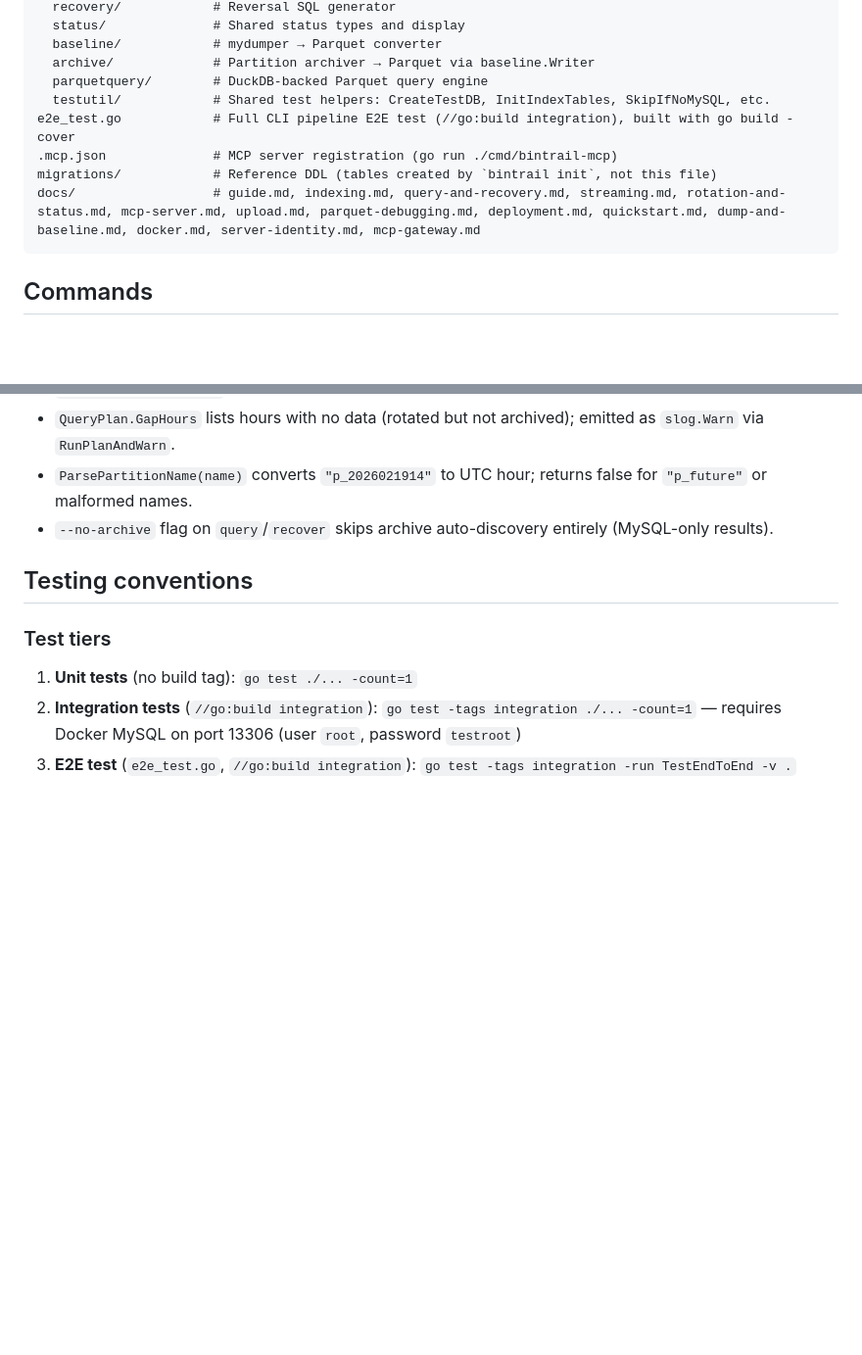
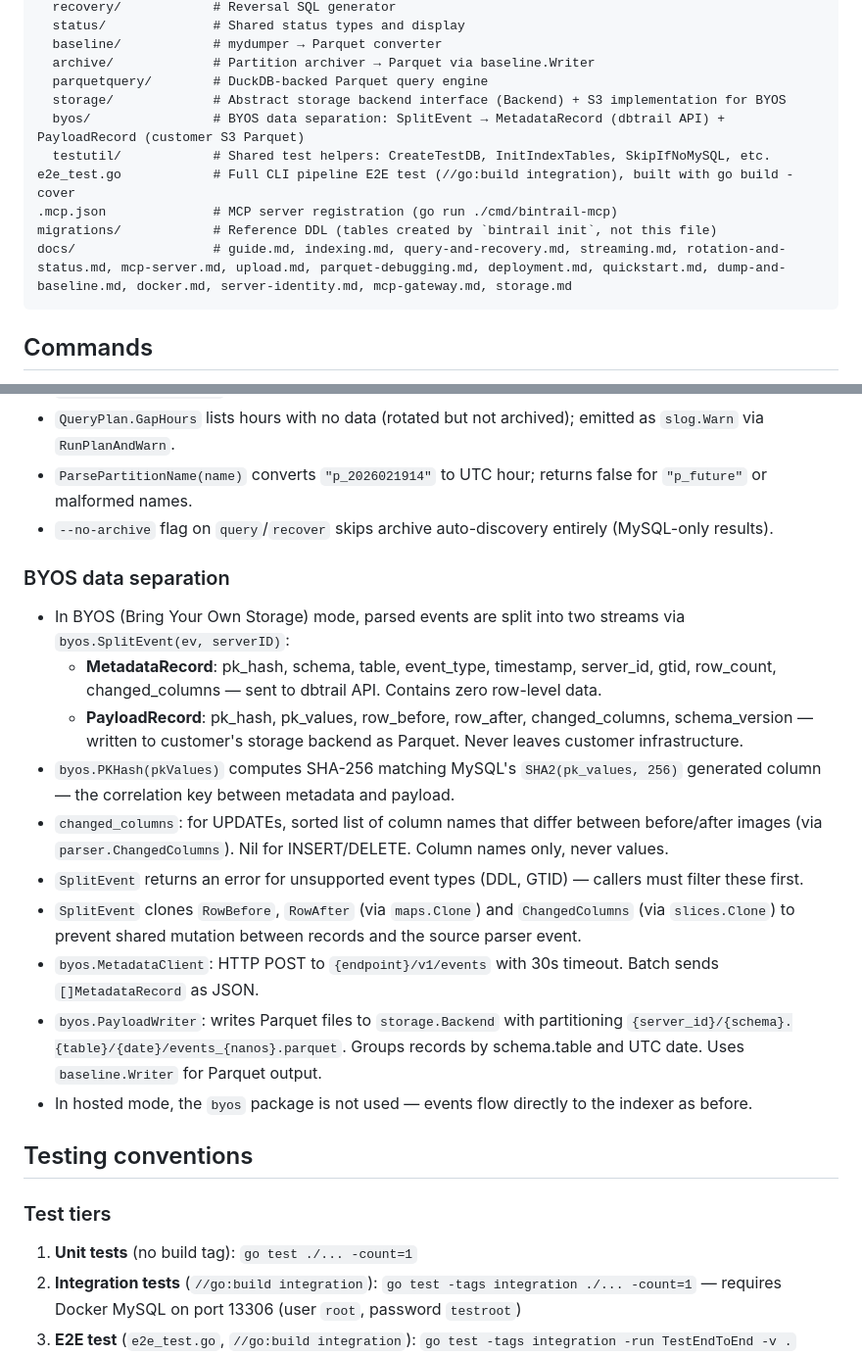
Before and after one commit to dbtrail/bintrail, a Markdown page: CLAUDE.md, 2 parts joined by grey strips. Shown at 98% size. Rendered like a GitHub page; blank space fills up the shorter version.

Commit message:
Document byos package in CLAUDE.md
Add internal/byos/ and internal/storage/ to project structure, add
BYOS data separation section covering SplitEvent, MetadataRecord,
PayloadRecord, PKHash, MetadataClient, and PayloadWriter.

````diff
--- a/CLAUDE.md
+++ b/CLAUDE.md
@@ -31,11 +31,13 @@ internal/
   baseline/            # mydumper → Parquet converter
   archive/             # Partition archiver → Parquet via baseline.Writer
   parquetquery/        # DuckDB-backed Parquet query engine
+  storage/             # Abstract storage backend interface (Backend) + S3 implementation for BYOS
+  byos/                # BYOS data separation: SplitEvent → MetadataRecord (dbtrail API) + PayloadRecord (customer S3 Parquet)
   testutil/            # Shared test helpers: CreateTestDB, InitIndexTables, SkipIfNoMySQL, etc.
 e2e_test.go            # Full CLI pipeline E2E test (//go:build integration), built with go build -cover
 .mcp.json              # MCP server registration (go run ./cmd/bintrail-mcp)
 migrations/            # Reference DDL (tables created by `bintrail init`, not this file)
-docs/                  # guide.md, indexing.md, query-and-recovery.md, streaming.md, rotation-and-status.md, mcp-server.md, upload.md, parquet-debugging.md, deployment.md, quickstart.md, dump-and-baseline.md, docker.md, server-identity.md, mcp-gateway.md
+docs/                  # guide.md, indexing.md, query-and-recovery.md, streaming.md, rotation-and-status.md, mcp-server.md, upload.md, parquet-debugging.md, deployment.md, quickstart.md, dump-and-baseline.md, docker.md, server-identity.md, mcp-gateway.md, storage.md
 ```
 
 ## Commands
@@ -179,6 +181,18 @@ Use `mysql.ParseDSN(dsn)` from `github.com/go-sql-driver/mysql`. Do not use `SEL
 - `ParsePartitionName(name)` converts `"p_2026021914"` to UTC hour; returns false for `"p_future"` or malformed names.
 - `--no-archive` flag on `query`/`recover` skips archive auto-discovery entirely (MySQL-only results).
 
+### BYOS data separation
+- In BYOS (Bring Your Own Storage) mode, parsed events are split into two streams via `byos.SplitEvent(ev, serverID)`:
+  - **MetadataRecord**: pk_hash, schema, table, event_type, timestamp, server_id, gtid, row_count, changed_columns — sent to dbtrail API. Contains zero row-level data.
+  - **PayloadRecord**: pk_hash, pk_values, row_before, row_after, changed_columns, schema_version — written to customer's storage backend as Parquet. Never leaves customer infrastructure.
+- `byos.PKHash(pkValues)` computes SHA-256 matching MySQL's `SHA2(pk_values, 256)` generated column — the correlation key between metadata and payload.
+- `changed_columns`: for UPDATEs, sorted list of column names that differ between before/after images (via `parser.ChangedColumns`). Nil for INSERT/DELETE. Column names only, never values.
+- `SplitEvent` returns an error for unsupported event types (DDL, GTID) — callers must filter these first.
+- `SplitEvent` clones `RowBefore`, `RowAfter` (via `maps.Clone`) and `ChangedColumns` (via `slices.Clone`) to prevent shared mutation between records and the source parser event.
+- `byos.MetadataClient`: HTTP POST to `{endpoint}/v1/events` with 30s timeout. Batch sends `[]MetadataRecord` as JSON.
+- `byos.PayloadWriter`: writes Parquet files to `storage.Backend` with partitioning `{server_id}/{schema}.{table}/{date}/events_{nanos}.parquet`. Groups records by schema.table and UTC date. Uses `baseline.Writer` for Parquet output.
+- In hosted mode, the `byos` package is not used — events flow directly to the indexer as before.
+
 ## Testing conventions
 
 ### Test tiers
````
